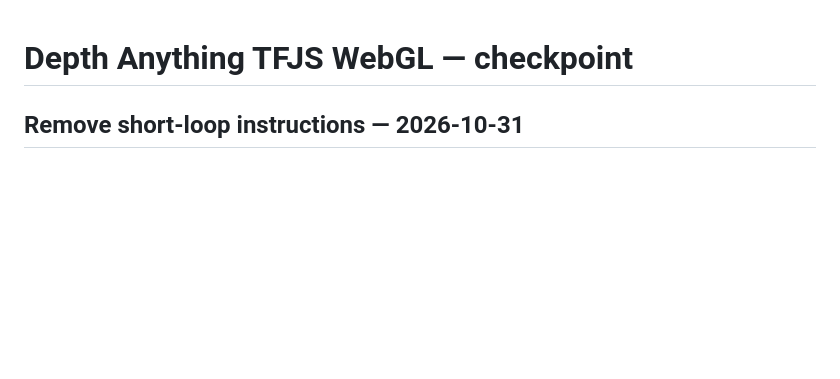
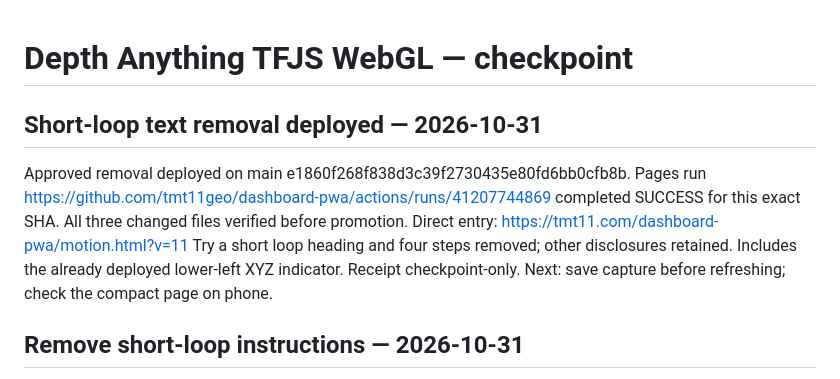
Before and after one commit to tmt11geo/dashboard-pwa, a Markdown page: DONE.md, the part around the change. Drawn GitHub-style; blank space fills up the shorter version.

Commit message:
Record successful short-loop text removal deployment

```diff
--- a/DONE.md
+++ b/DONE.md
@@ -1,4 +1,14 @@
 # Depth Anything TFJS WebGL — checkpoint
+
+## Short-loop text removal deployed — 2026-10-31
+
+Approved removal deployed on main e1860f268f838d3c39f2730435e80fd6bb0cfb8b.
+Pages run https://github.com/tmt11geo/dashboard-pwa/actions/runs/41207744869
+completed SUCCESS for this exact SHA. All three changed files verified before
+promotion. Direct entry: https://tmt11.com/dashboard-pwa/motion.html?v=11
+Try a short loop heading and four steps removed; other disclosures retained.
+Includes the already deployed lower-left XYZ indicator. Receipt checkpoint-only.
+Next: save capture before refreshing; check the compact page on phone.
 
 ## Remove short-loop instructions — 2026-10-31
 
```
Also changed, not shown: docs/depth-tfjs-status.md (+10 -0 lines).
